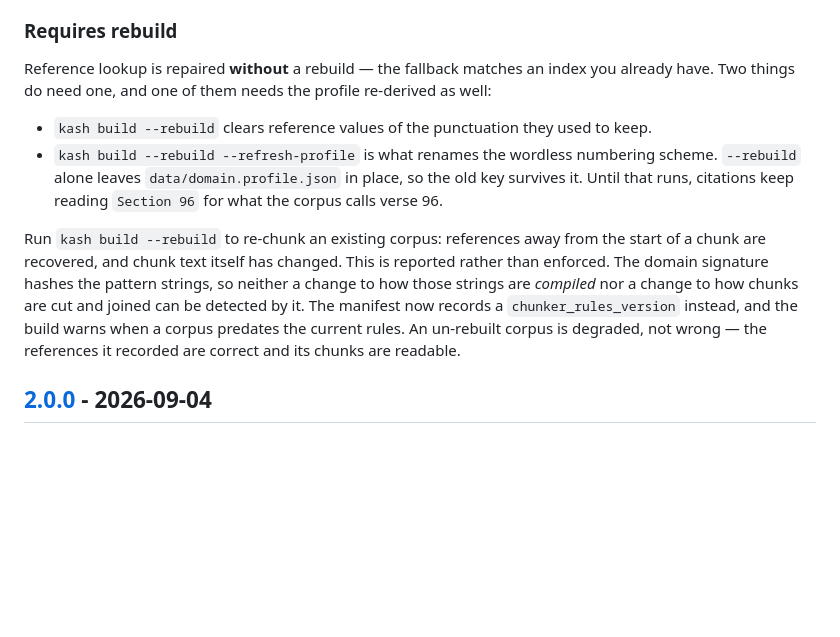
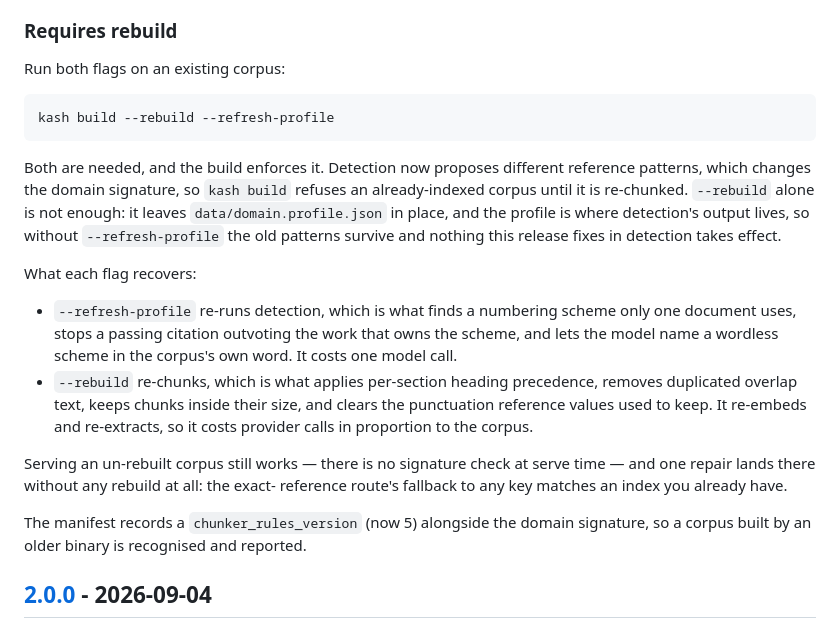
Before and after one commit to akashicode/kash, a Markdown page: CHANGELOG.md, the part around the change. GitHub-like rendering; blank space fills up the shorter version.

Commit message:
docs: state the upgrade path this release actually requires
The rebuild note said the drift was reported rather than enforced. That was
true when only chunking rules had changed and the manifest's rules version
carried the signal. Detection now proposes different reference patterns, which
changes the domain signature, and that check is a hard error — an existing
corpus is refused until it is re-chunked.

It also needs --refresh-profile, not just --rebuild. The profile is where
detection's output is persisted and --rebuild leaves it in place, so without
it the old patterns survive and none of the detection fixes take effect. The
note now says both flags, what each one recovers, and what each one costs.

These notes are what the release workflow publishes, so being wrong here is
wrong in the place people read first.

Co-Authored-By: Claude Opus 5 <noreply@anthropic.com>

````diff
--- a/CHANGELOG.md
+++ b/CHANGELOG.md
@@ -165,25 +165,36 @@ unchanged by this release.
 
 ### Requires rebuild
 
-Reference lookup is repaired **without** a rebuild — the fallback matches an
-index you already have. Two things do need one, and one of them needs the
-profile re-derived as well:
+Run both flags on an existing corpus:
 
-- `kash build --rebuild` clears reference values of the punctuation they used to
-  keep.
-- `kash build --rebuild --refresh-profile` is what renames the wordless
-  numbering scheme. `--rebuild` alone leaves `data/domain.profile.json` in
-  place, so the old key survives it. Until that runs, citations keep reading
-  `Section 96` for what the corpus calls verse 96.
+```bash
+kash build --rebuild --refresh-profile
+```
 
-Run `kash build --rebuild` to re-chunk an existing corpus: references away from
-the start of a chunk are recovered, and chunk text itself has changed. This is
-reported rather than enforced. The domain signature hashes the pattern strings,
-so neither a change to how those strings are *compiled* nor a change to how
-chunks are cut and joined can be detected by it. The manifest now records a
-`chunker_rules_version` instead, and the build warns when a corpus predates the
-current rules. An un-rebuilt corpus is degraded, not wrong — the references it
-recorded are correct and its chunks are readable.
+Both are needed, and the build enforces it. Detection now proposes different
+reference patterns, which changes the domain signature, so `kash build` refuses
+an already-indexed corpus until it is re-chunked. `--rebuild` alone is not
+enough: it leaves `data/domain.profile.json` in place, and the profile is where
+detection's output lives, so without `--refresh-profile` the old patterns
+survive and nothing this release fixes in detection takes effect.
+
+What each flag recovers:
+
+- `--refresh-profile` re-runs detection, which is what finds a numbering scheme
+  only one document uses, stops a passing citation outvoting the work that owns
+  the scheme, and lets the model name a wordless scheme in the corpus's own
+  word. It costs one model call.
+- `--rebuild` re-chunks, which is what applies per-section heading precedence,
+  removes duplicated overlap text, keeps chunks inside their size, and clears
+  the punctuation reference values used to keep. It re-embeds and re-extracts,
+  so it costs provider calls in proportion to the corpus.
+
+Serving an un-rebuilt corpus still works — there is no signature check at serve
+time — and one repair lands there without any rebuild at all: the exact-
+reference route's fallback to any key matches an index you already have.
+
+The manifest records a `chunker_rules_version` (now 5) alongside the domain
+signature, so a corpus built by an older binary is recognised and reported.
 
 ## [2.0.0] - 2026-09-04
 
````
